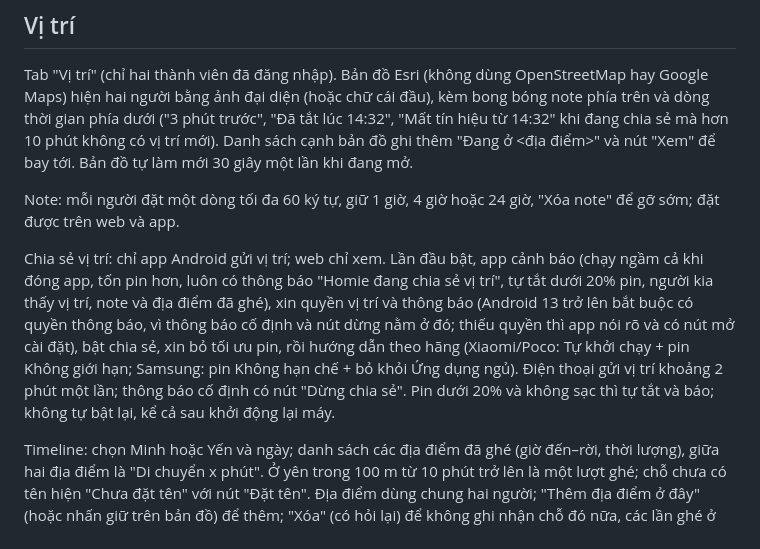
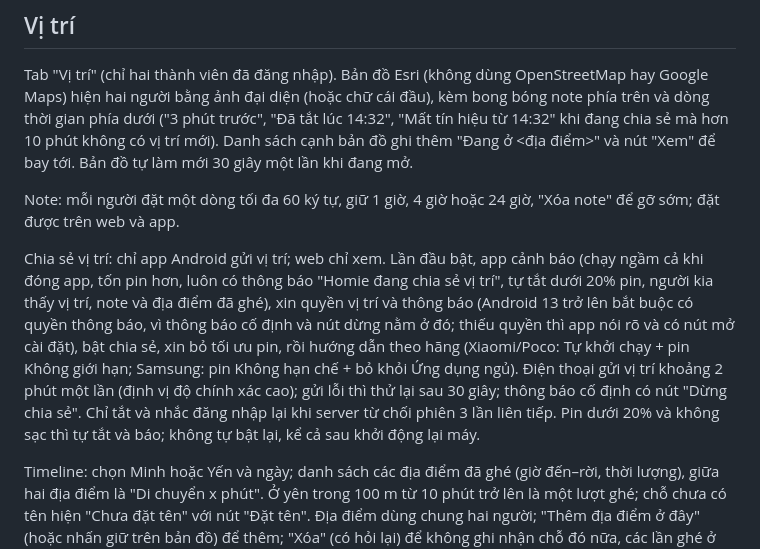
Before and after one commit to katan-chan/Homie, a Markdown page: docs/features.md, the part around the change. Drawn GitHub-style.

Commit message:
Docs: location resend and sign-in check
Co-Authored-By: Claude Opus 5.5 <noreply@anthropic.com>

```diff
--- a/docs/features.md
+++ b/docs/features.md
@@ -59,7 +59,7 @@ Tab "Vị trí" (chỉ hai thành viên đã đăng nhập). Bản đồ Esri (k
 
 Note: mỗi người đặt một dòng tối đa 60 ký tự, giữ 1 giờ, 4 giờ hoặc 24 giờ, "Xóa note" để gỡ sớm; đặt được trên web và app.
 
-Chia sẻ vị trí: chỉ app Android gửi vị trí; web chỉ xem. Lần đầu bật, app cảnh báo (chạy ngầm cả khi đóng app, tốn pin hơn, luôn có thông báo "Homie đang chia sẻ vị trí", tự tắt dưới 20% pin, người kia thấy vị trí, note và địa điểm đã ghé), xin quyền vị trí và thông báo (Android 13 trở lên bắt buộc có quyền thông báo, vì thông báo cố định và nút dừng nằm ở đó; thiếu quyền thì app nói rõ và có nút mở cài đặt), bật chia sẻ, xin bỏ tối ưu pin, rồi hướng dẫn theo hãng (Xiaomi/Poco: Tự khởi chạy + pin Không giới hạn; Samsung: pin Không hạn chế + bỏ khỏi Ứng dụng ngủ). Điện thoại gửi vị trí khoảng 2 phút một lần; thông báo cố định có nút "Dừng chia sẻ". Pin dưới 20% và không sạc thì tự tắt và báo; không tự bật lại, kể cả sau khởi động lại máy.
+Chia sẻ vị trí: chỉ app Android gửi vị trí; web chỉ xem. Lần đầu bật, app cảnh báo (chạy ngầm cả khi đóng app, tốn pin hơn, luôn có thông báo "Homie đang chia sẻ vị trí", tự tắt dưới 20% pin, người kia thấy vị trí, note và địa điểm đã ghé), xin quyền vị trí và thông báo (Android 13 trở lên bắt buộc có quyền thông báo, vì thông báo cố định và nút dừng nằm ở đó; thiếu quyền thì app nói rõ và có nút mở cài đặt), bật chia sẻ, xin bỏ tối ưu pin, rồi hướng dẫn theo hãng (Xiaomi/Poco: Tự khởi chạy + pin Không giới hạn; Samsung: pin Không hạn chế + bỏ khỏi Ứng dụng ngủ). Điện thoại gửi vị trí khoảng 2 phút một lần (định vị độ chính xác cao); gửi lỗi thì thử lại sau 30 giây; thông báo cố định có nút "Dừng chia sẻ". Chỉ tắt và nhắc đăng nhập lại khi server từ chối phiên 3 lần liên tiếp. Pin dưới 20% và không sạc thì tự tắt và báo; không tự bật lại, kể cả sau khởi động lại máy.
 
 Timeline: chọn Minh hoặc Yến và ngày; danh sách các địa điểm đã ghé (giờ đến–rời, thời lượng), giữa hai địa điểm là "Di chuyển x phút". Ở yên trong 100 m từ 10 phút trở lên là một lượt ghé; chỗ chưa có tên hiện "Chưa đặt tên" với nút "Đặt tên". Địa điểm dùng chung hai người; "Thêm địa điểm ở đây" (hoặc nhấn giữ trên bản đồ) để thêm; "Xóa" (có hỏi lại) để không ghi nhận chỗ đó nữa, các lần ghé ở đó ẩn khỏi timeline. Điện thoại im lặng quá 30 phút thì lượt ghé kết thúc ở lần có vị trí cuối, không còn hiện "Đang ở…". Bản đồ đánh số các địa điểm và nối bằng đường ngắn nhất theo đường phố (không phải đường đi thật); chưa tìm được đường thì vẽ nét đứt thẳng. Không lưu tọa độ thô: chỉ giữ danh sách địa điểm và các lượt ghé (dưới 1 KB/ngày), lưu mãi.
 
```
